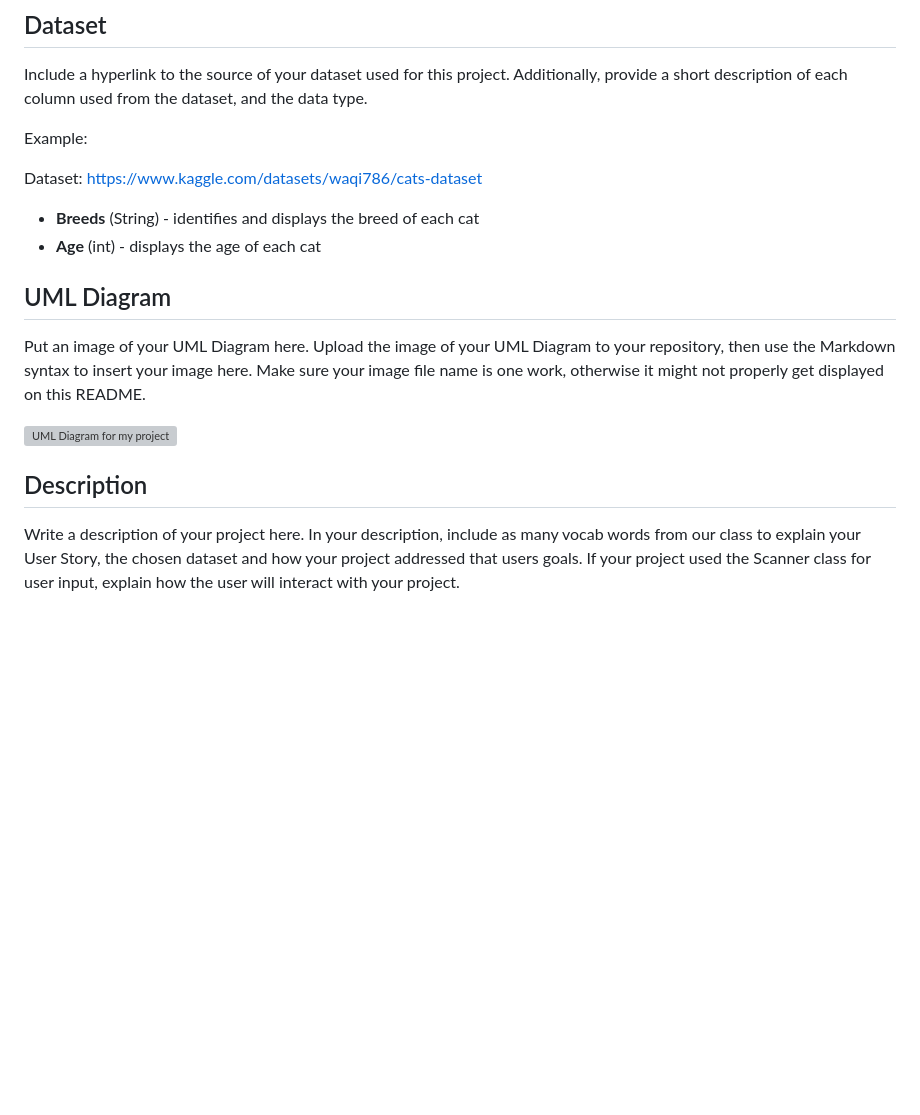
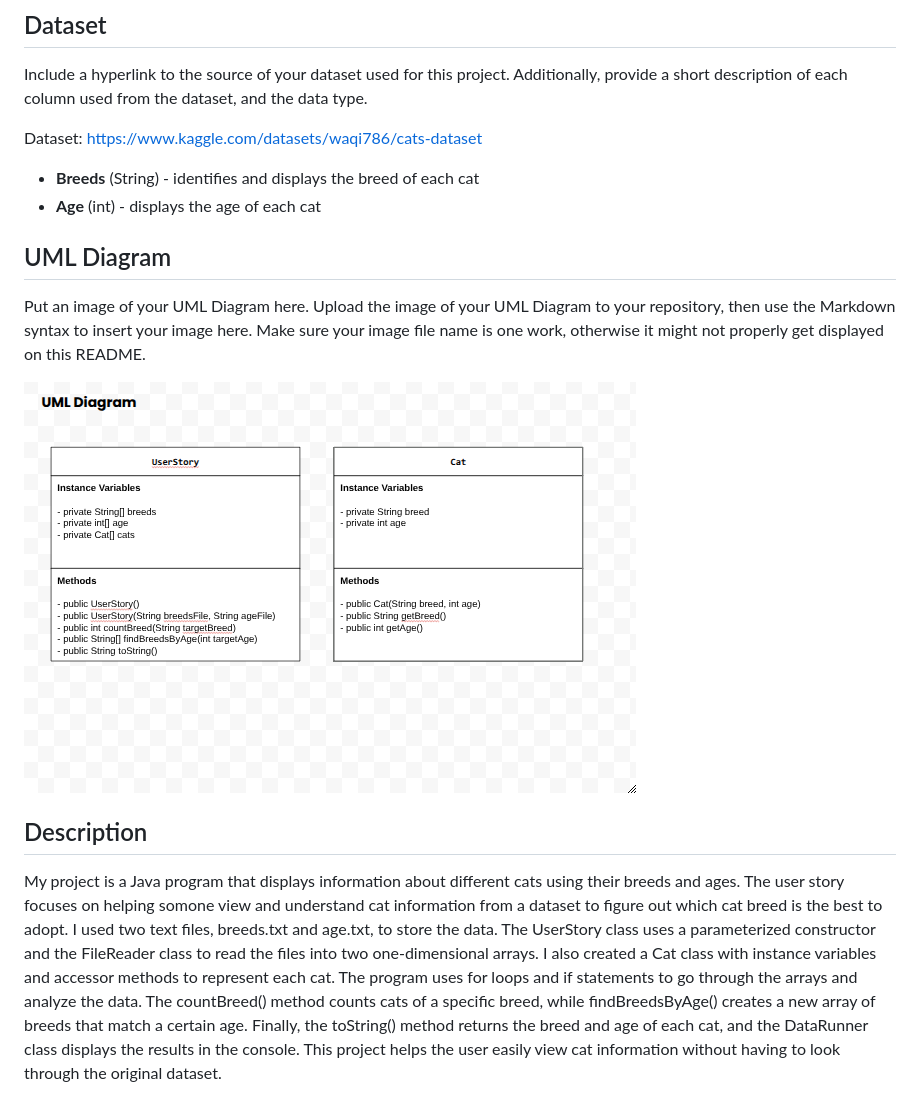
Before and after one commit to sophiapetokian-max/data-for-social-good-project, a Markdown page: README.md, the part around the change. GitHub-like rendering; pictures changed too: UML.png (added); blank space fills up the shorter version; grey boxes are pictures that could not be loaded.

Commit message:
project completed

```diff
--- a/README.md
+++ b/README.md
@@ -25,7 +25,6 @@ Include your User Story you analyzed for your project here. Your User Story shou
 
 Include a hyperlink to the source of your dataset used for this project. Additionally, provide a short description of each column used from the dataset, and the data type.
 
-Example:
 
 Dataset: https://www.kaggle.com/datasets/waqi786/cats-dataset
 - **Breeds** (String) - identifies and displays the breed of each cat
@@ -35,8 +34,8 @@ Dataset: https://www.kaggle.com/datasets/waqi786/cats-dataset
 
 Put an image of your UML Diagram here. Upload the image of your UML Diagram to your repository, then use the Markdown syntax to insert your image here. Make sure your image file name is one work, otherwise it might not properly get displayed on this README.
 
-![UML Diagram for my project](nameOfImageFileHere.png)
+![UML Diagram for my project](UML.png)
 
 ## Description
 
-Write a description of your project here. In your description, include as many vocab words from our class to explain your User Story, the chosen dataset and how your project addressed that users goals. If your project used the Scanner class for user input, explain how the user will interact with your project.
+My project is a Java program that displays information about different cats using their breeds and ages. The user story focuses on helping somone view and understand cat information from a dataset to figure out which cat breed is the best to adopt. I used two text files, breeds.txt and age.txt, to store the data. The UserStory class uses a parameterized constructor and the FileReader class to read the files into two one-dimensional arrays. I also created a Cat class with instance variables and accessor methods to represent each cat. The program uses for loops and if statements to go through the arrays and analyze the data. The countBreed() method counts cats of a specific breed, while findBreedsByAge() creates a new array of breeds that match a certain age. Finally, the toString() method returns the breed and age of each cat, and the DataRunner class displays the results in the console. This project helps the user easily view cat information without having to look through the original dataset.
```
